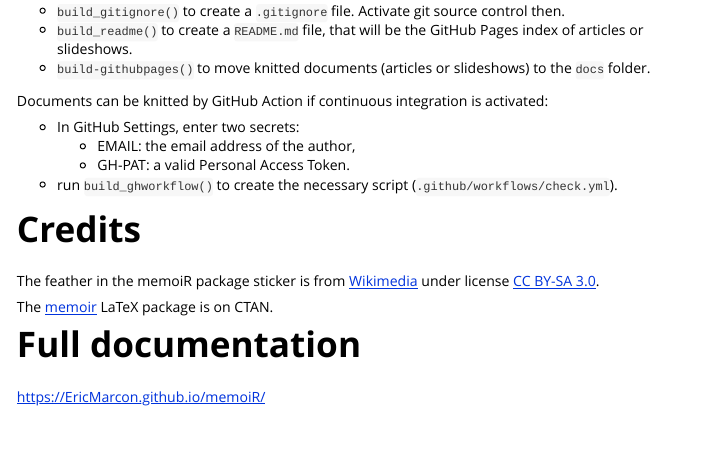
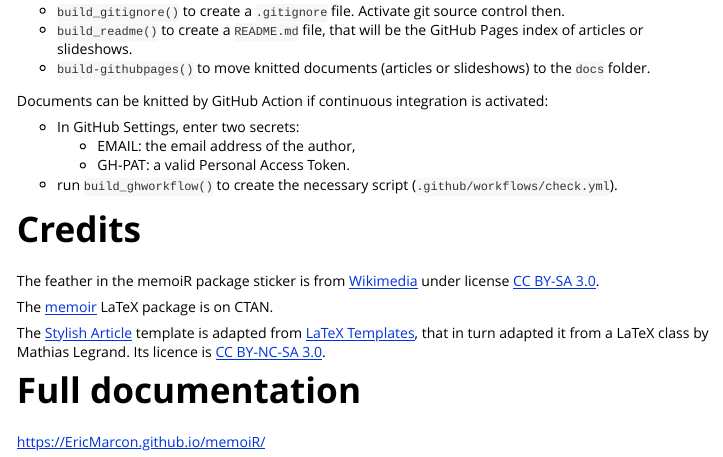
Before and after one commit to EricMarcon/memoiR, an R Markdown document (vignettes/memoiR.Rmd): the page in a window 1100 px wide, from 1020 px down. Rendered offline with R 4.5, knitr and Pandoc, with nearby package versions.

Commit message:
Stylish Article Credits

```diff
--- a/vignettes/memoiR.Rmd
+++ b/vignettes/memoiR.Rmd
@@ -71,6 +71,9 @@ The feather in the memoiR package sticker is from [Wikimedia](https://fr.wikiped
 
 The [memoir](https://www.ctan.org/pkg/memoir) LaTeX package is on CTAN.
 
+The [Stylish Article](https://ericmarcon.github.io/memoiR/gallery/stylish_article/bookdown_pdf_book/stylish_article.pdf) template is adapted from [LaTeX Templates](http://www.latextemplates.com/template/stylish-article), that in turn adapted it from a LaTeX class by Mathias Legrand.
+Its licence is [CC BY-NC-SA 3.0](https://creativecommons.org/licenses/by-nc-sa/3.0/).
+
 
 # Full documentation
 
```
